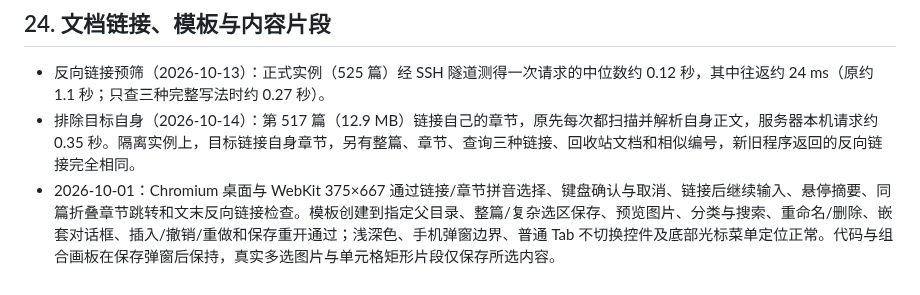
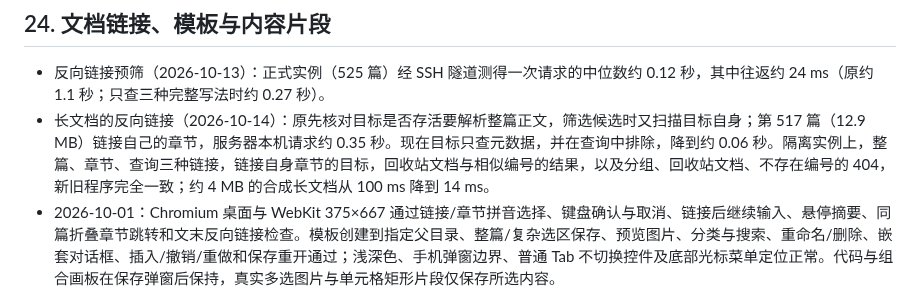
Before and after one commit to Crashmere/Yuyan, a Markdown page: docs/VERIFICATION.md, the part around the change. Drawn GitHub-style.

```diff
--- a/docs/VERIFICATION.md
+++ b/docs/VERIFICATION.md
@@ -205,7 +205,7 @@
 ## 24. 文档链接、模板与内容片段
 
 - 反向链接预筛（2026-10-13）：正式实例（525 篇）经 SSH 隧道测得一次请求的中位数约 0.12 秒，其中往返约 24 ms（原约 1.1 秒；只查三种完整写法时约 0.27 秒）。
-- 排除目标自身（2026-10-14）：第 517 篇（12.9 MB）链接自己的章节，原先每次都扫描并解析自身正文，服务器本机请求约 0.35 秒。隔离实例上，目标链接自身章节，另有整篇、章节、查询三种链接、回收站文档和相似编号，新旧程序返回的反向链接完全相同。
+- 长文档的反向链接（2026-10-14）：原先核对目标是否存活要解析整篇正文，筛选候选时又扫描目标自身；第 517 篇（12.9 MB）链接自己的章节，服务器本机请求约 0.35 秒。现在目标只查元数据，并在查询中排除，降到约 0.06 秒。隔离实例上，整篇、章节、查询三种链接，链接自身章节的目标，回收站文档与相似编号的结果，以及分组、回收站文档、不存在编号的 404，新旧程序完全一致；约 4 MB 的合成长文档从 100 ms 降到 14 ms。
 - 2026-10-01：Chromium 桌面与 WebKit 375×667 通过链接/章节拼音选择、键盘确认与取消、链接后继续输入、悬停摘要、同篇折叠章节跳转和文末反向链接检查。模板创建到指定父目录、整篇/复杂选区保存、预览图片、分类与搜索、重命名/删除、嵌套对话框、插入/撤销/重做和保存重开通过；浅深色、手机弹窗边界、普通 Tab 不切换控件及底部光标菜单定位正常。代码与组合画板在保存弹窗后保持，真实多选图片与单元格矩形片段仅保存所选内容。
 - 8 组部分段落、分栏、折叠标题/正文、代码、单元格、多选图片和整篇内容通过 schema 校验、重插入及 Markdown 往返；另外覆盖代码/折叠/表格/分栏中的插入。隔离 API 检查通过旧 revision 拒绝重命名/删除、非法结构拒绝、反向链接删除/恢复、知识库回收站、源文档彻底删除，以及原生备份恢复后模板与图片保留。完整构建通过，正式实例只读 roundtrip 检查 320 篇文档、212 个表格无差异。首次脚本约 123.50 KiB gzip，模板库按需加载。临时验证材料仅存本机 `.local`。
 - 模板与反向链接运维检查（2026-10-01）：在合成隔离实例验证模板冲突检测、非法结构拒绝、源文档彻底删除，以及原生备份/恢复后的模板内容和登记图片；反向链接随文档删除、恢复和知识库回收站状态变化。正式实例只读 roundtrip 检查 320 篇文档、212 个表格无差异；本次没有迁移或批量修改正式正文。
```
Also changed, not shown: docs/DESIGN.md (+1 -1 lines).
